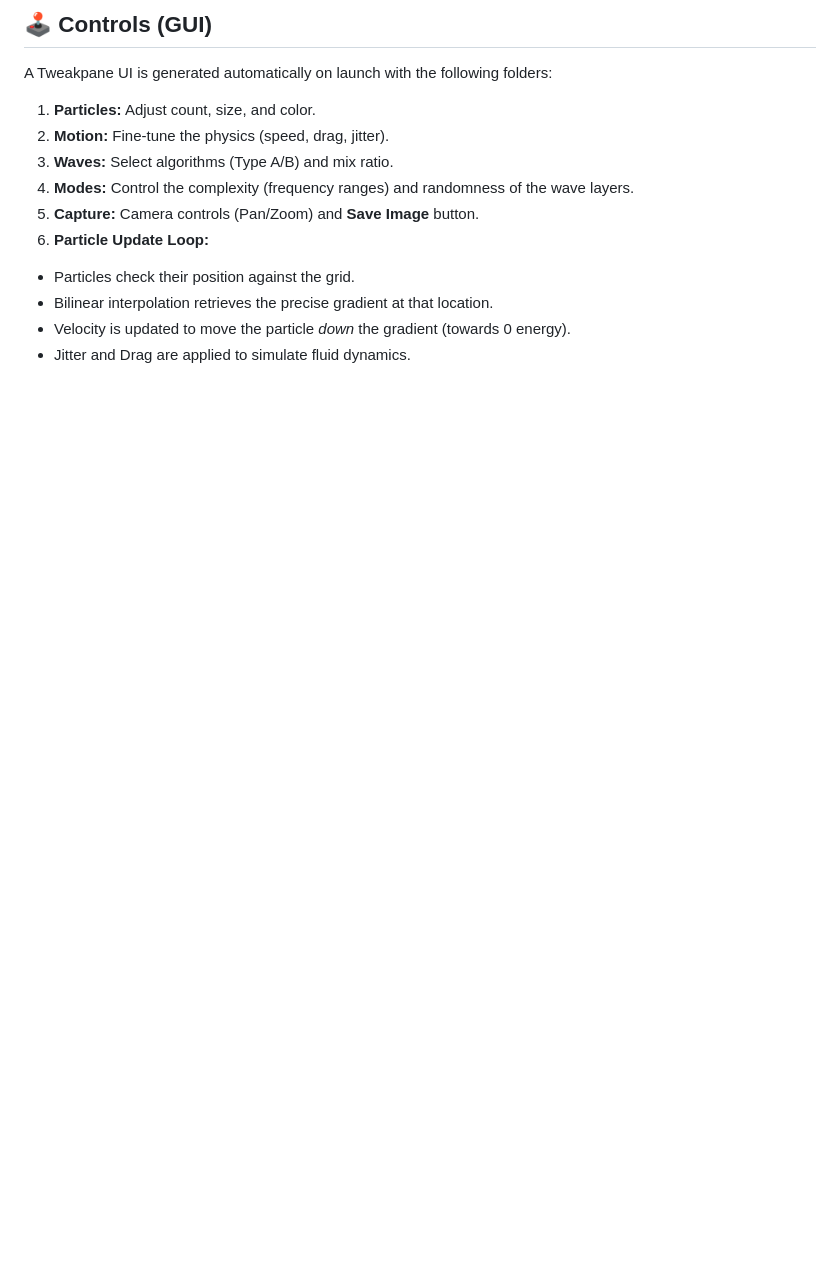
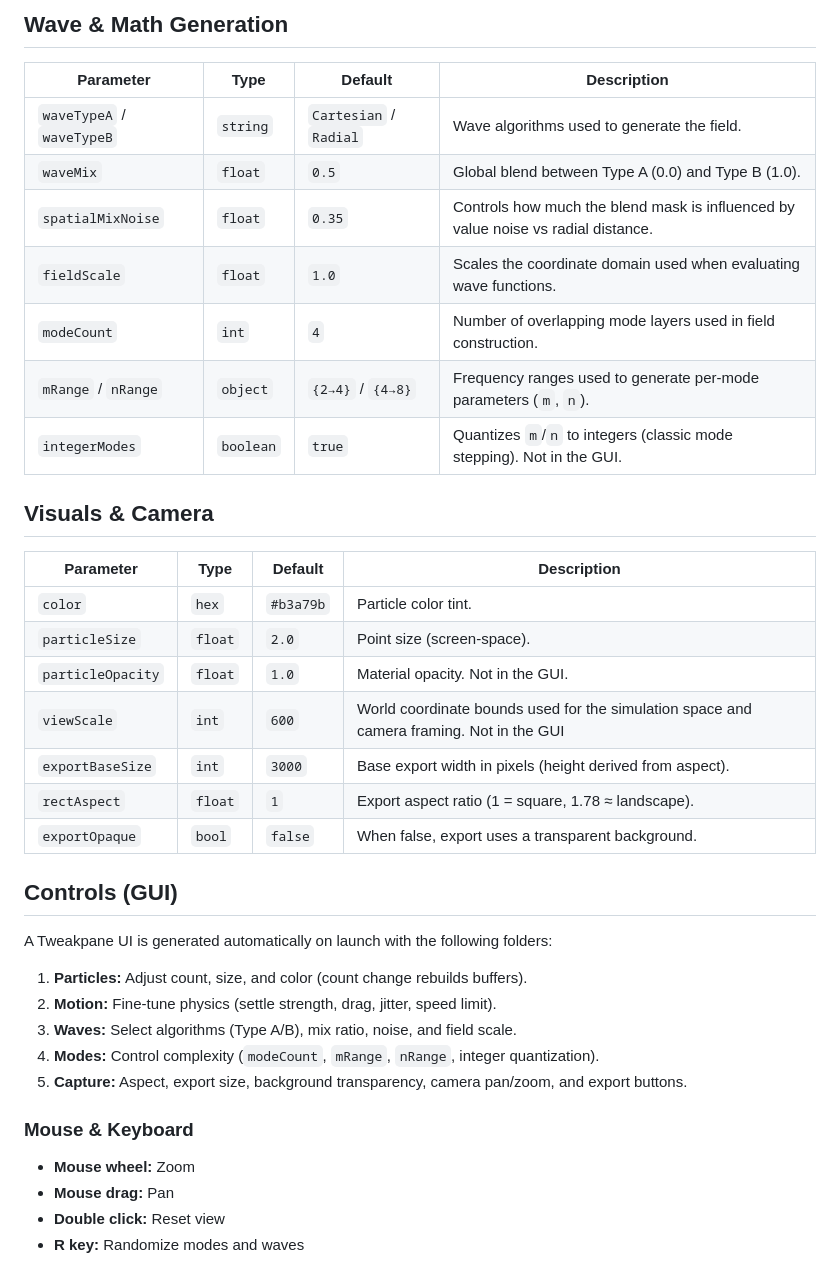
Before and after one commit to octaviaan/Chladni-Particles, a Markdown page: README.md, the part around one of its changes. Rendered like a GitHub page; blank space fills up the shorter version.

```diff
--- a/README.md
+++ b/README.md
@@ -43,15 +32,41 @@ Instead of calculating simple 2D lines, it generates a "terrain" of standing wav
 
-## 🕹️ Controls (GUI)
+## Wave & Math Generation
+
+| Parameter                 | Type      | Default                 | Description |
+|--------------------------|-----------|-------------------------|-------------|
+| `waveTypeA` / `waveTypeB`| `string`  | `Cartesian` / `Radial`  | Wave algorithms used to generate the field. |
+| `waveMix`                | `float`   | `0.5`                   | Global blend between Type A (0.0) and Type B (1.0). |
+| `spatialMixNoise`        | `float`   | `0.35`                  | Controls how much the blend mask is influenced by value noise vs radial distance. |
+| `fieldScale`             | `float`   | `1.0`                   | Scales the coordinate domain used when evaluating wave functions. |
+| `modeCount`              | `int`     | `4`                     | Number of overlapping mode layers used in field construction. |
+| `mRange` / `nRange`      | `object`  | `{2→4}` / `{4→8}`       | Frequency ranges used to generate per-mode parameters (`m`, `n`). |
+| `integerModes`           | `boolean` | `true`                  | Quantizes `m`/`n` to integers (classic mode stepping). Not in the GUI. |
+
+## Visuals & Camera
+
+| Parameter          | Type    | Default     | Description |
+|-------------------|---------|-------------|-------------|
+| `color`           | `hex`   | `#b3a79b`   | Particle color tint. |
+| `particleSize`    | `float` | `2.0`       | Point size (screen-space). |
+| `particleOpacity` | `float` | `1.0`       | Material opacity. Not in the GUI. |
+| `viewScale`       | `int`   | `600`       | World coordinate bounds used for the simulation space and camera framing. Not in the GUI |
+| `exportBaseSize`  | `int`   | `3000`      | Base export width in pixels (height derived from aspect). |
+| `rectAspect`      | `float` | `1`         | Export aspect ratio (1 = square, 1.78 ≈ landscape). |
+| `exportOpaque`    | `bool`  | `false`     | When false, export uses a transparent background. |
+
+## Controls (GUI)
 
 A Tweakpane UI is generated automatically on launch with the following folders:
 
-1. **Particles:** Adjust count, size, and color.
-2. **Motion:** Fine-tune the physics (speed, drag, jitter).
-3. **Waves:** Select algorithms (Type A/B) and mix ratio.
-4. **Modes:** Control the complexity (frequency ranges) and randomness of the wave layers.
-5. **Capture:** Camera controls (Pan/Zoom) and **Save Image** button.
-4. **Particle Update Loop:**
-* Particles check their position against the grid.
-* Bilinear interpolation retrieves the precise gradient at that location.
-* Velocity is updated to move the particle *down* the gradient (towards 0 energy).
-* Jitter and Drag are applied to simulate fluid dynamics.
+1. **Particles:** Adjust count, size, and color (count change rebuilds buffers).
+2. **Motion:** Fine-tune physics (settle strength, drag, jitter, speed limit).
+3. **Waves:** Select algorithms (Type A/B), mix ratio, noise, and field scale.
+4. **Modes:** Control complexity (`modeCount`, `mRange`, `nRange`, integer quantization).
+5. **Capture:** Aspect, export size, background transparency, camera pan/zoom, and export buttons.
+
+### Mouse & Keyboard
+
+- **Mouse wheel:** Zoom
+- **Mouse drag:** Pan
+- **Double click:** Reset view
+- **R key:** Randomize modes and waves
```
Also changed, not shown: other parts of README.md (+22 -33 lines).
